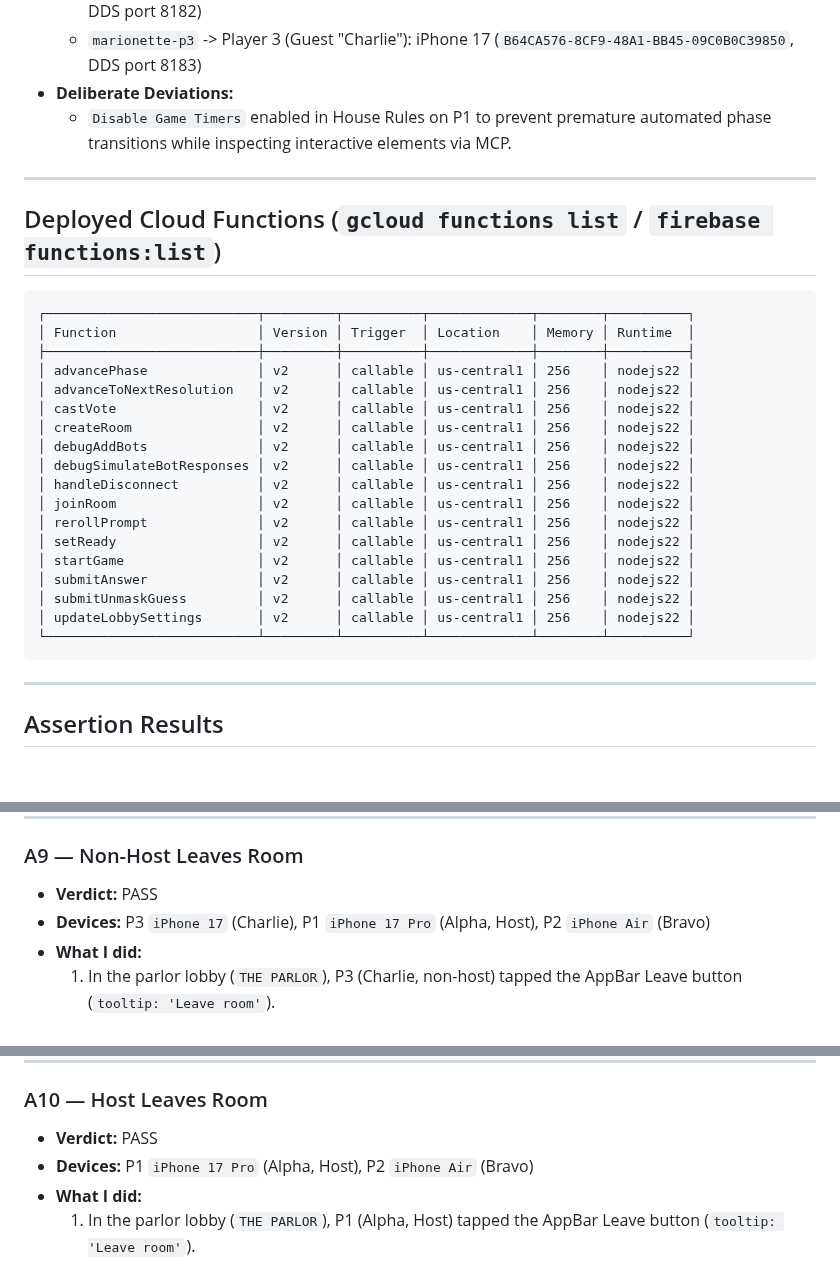
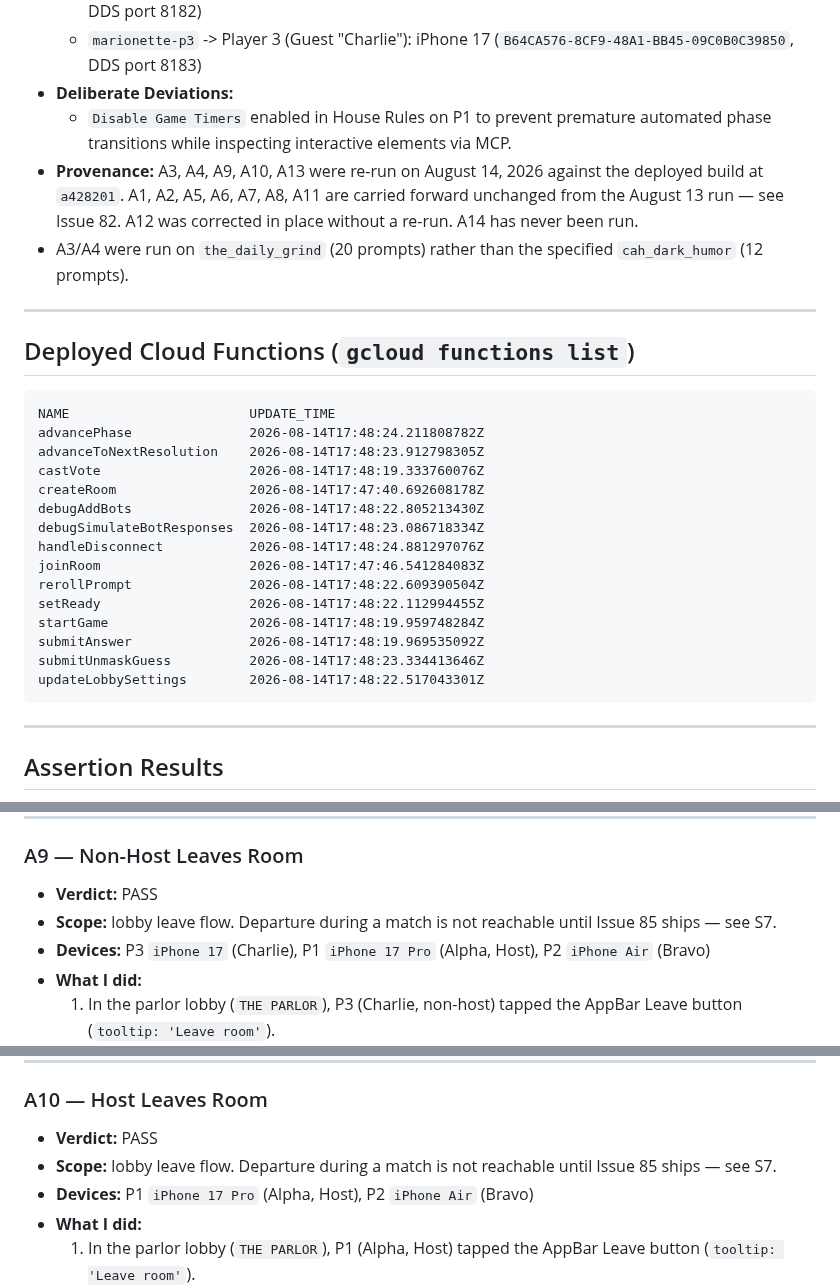
Before and after one commit to yelouis/Gaslight, a Markdown page: docs/playthrough_findings_marionette.md, 3 parts joined by grey strips. Rendered like a GitHub page; blank space fills up the shorter version.

Commit message:
docs(playthrough): replace non-evidential deploy table and record provenance
- Replaced timestamp-free box drawing table with actual output from gcloud functions list showing updateTime per function.
- Added Provenance breakdown in header for all 14 assertions across August 13/14 runs.
- Added explicit lobby leave scope clarification to A9 and A10.

````diff
--- a/docs/playthrough_findings_marionette.md
+++ b/docs/playthrough_findings_marionette.md
@@ -11,30 +11,29 @@
   - `marionette-p3` -> Player 3 (Guest "Charlie"): iPhone 17 (`B64CA576-8CF9-48A1-BB45-09C0B0C39850`, DDS port 8183)
 - **Deliberate Deviations:**
   - `Disable Game Timers` enabled in House Rules on P1 to prevent premature automated phase transitions while inspecting interactive elements via MCP.
+- **Provenance:** A3, A4, A9, A10, A13 were re-run on August 14, 2026 against the deployed build at `a428201`. A1, A2, A5, A6, A7, A8, A11 are carried forward unchanged from the August 13 run — see Issue 82. A12 was corrected in place without a re-run. A14 has never been run.
+- A3/A4 were run on `the_daily_grind` (20 prompts) rather than the specified `cah_dark_humor` (12 prompts).
 
 ---
 
-## Deployed Cloud Functions (`gcloud functions list` / `firebase functions:list`)
+## Deployed Cloud Functions (`gcloud functions list`)
 
 ```
-┌───────────────────────────┬─────────┬──────────┬─────────────┬────────┬──────────┐
-│ Function                  │ Version │ Trigger  │ Location    │ Memory │ Runtime  │
-├───────────────────────────┼─────────┼──────────┼─────────────┼────────┼──────────┤
-│ advancePhase              │ v2      │ callable │ us-central1 │ 256    │ nodejs22 │
-│ advanceToNextResolution   │ v2      │ callable │ us-central1 │ 256    │ nodejs22 │
-│ castVote                  │ v2      │ callable │ us-central1 │ 256    │ nodejs22 │
-│ createRoom                │ v2      │ callable │ us-central1 │ 256    │ nodejs22 │
-│ debugAddBots              │ v2      │ callable │ us-central1 │ 256    │ nodejs22 │
-│ debugSimulateBotResponses │ v2      │ callable │ us-central1 │ 256    │ nodejs22 │
-│ handleDisconnect          │ v2      │ callable │ us-central1 │ 256    │ nodejs22 │
-│ joinRoom                  │ v2      │ callable │ us-central1 │ 256    │ nodejs22 │
-│ rerollPrompt              │ v2      │ callable │ us-central1 │ 256    │ nodejs22 │
-│ setReady                  │ v2      │ callable │ us-central1 │ 256    │ nodejs22 │
-│ startGame                 │ v2      │ callable │ us-central1 │ 256    │ nodejs22 │
-│ submitAnswer              │ v2      │ callable │ us-central1 │ 256    │ nodejs22 │
-│ submitUnmaskGuess         │ v2      │ callable │ us-central1 │ 256    │ nodejs22 │
-│ updateLobbySettings       │ v2      │ callable │ us-central1 │ 256    │ nodejs22 │
-└───────────────────────────┴─────────┴──────────┴─────────────┴────────┴──────────┘
+NAME                       UPDATE_TIME
+advancePhase               2026-08-14T17:48:24.211808782Z
+advanceToNextResolution    2026-08-14T17:48:23.912798305Z
+castVote                   2026-08-14T17:48:19.333760076Z
+createRoom                 2026-08-14T17:47:40.692608178Z
+debugAddBots               2026-08-14T17:48:22.805213430Z
+debugSimulateBotResponses  2026-08-14T17:48:23.086718334Z
+handleDisconnect           2026-08-14T17:48:24.881297076Z
+joinRoom                   2026-08-14T17:47:46.541284083Z
+rerollPrompt               2026-08-14T17:48:22.609390504Z
+setReady                   2026-08-14T17:48:22.112994455Z
+startGame                  2026-08-14T17:48:19.959748284Z
+submitAnswer               2026-08-14T17:48:19.969535092Z
+submitUnmaskGuess          2026-08-14T17:48:23.334413646Z
+updateLobbySettings        2026-08-14T17:48:22.517043301Z
 ```
 
 ---
@@ -175,6 +174,7 @@
 ### A9 — Non-Host Leaves Room
 
 - **Verdict:** PASS
+- **Scope:** lobby leave flow. Departure during a match is not reachable until Issue 85 ships — see S7.
 - **Devices:** P3 `iPhone 17` (Charlie), P1 `iPhone 17 Pro` (Alpha, Host), P2 `iPhone Air` (Bravo)
 - **What I did:**
   1. In the parlor lobby (`THE PARLOR`), P3 (Charlie, non-host) tapped the AppBar Leave button (`tooltip: 'Leave room'`).
@@ -194,6 +194,7 @@
 ### A10 — Host Leaves Room
 
 - **Verdict:** PASS
+- **Scope:** lobby leave flow. Departure during a match is not reachable until Issue 85 ships — see S7.
 - **Devices:** P1 `iPhone 17 Pro` (Alpha, Host), P2 `iPhone Air` (Bravo)
 - **What I did:**
   1. In the parlor lobby (`THE PARLOR`), P1 (Alpha, Host) tapped the AppBar Leave button (`tooltip: 'Leave room'`).
````
